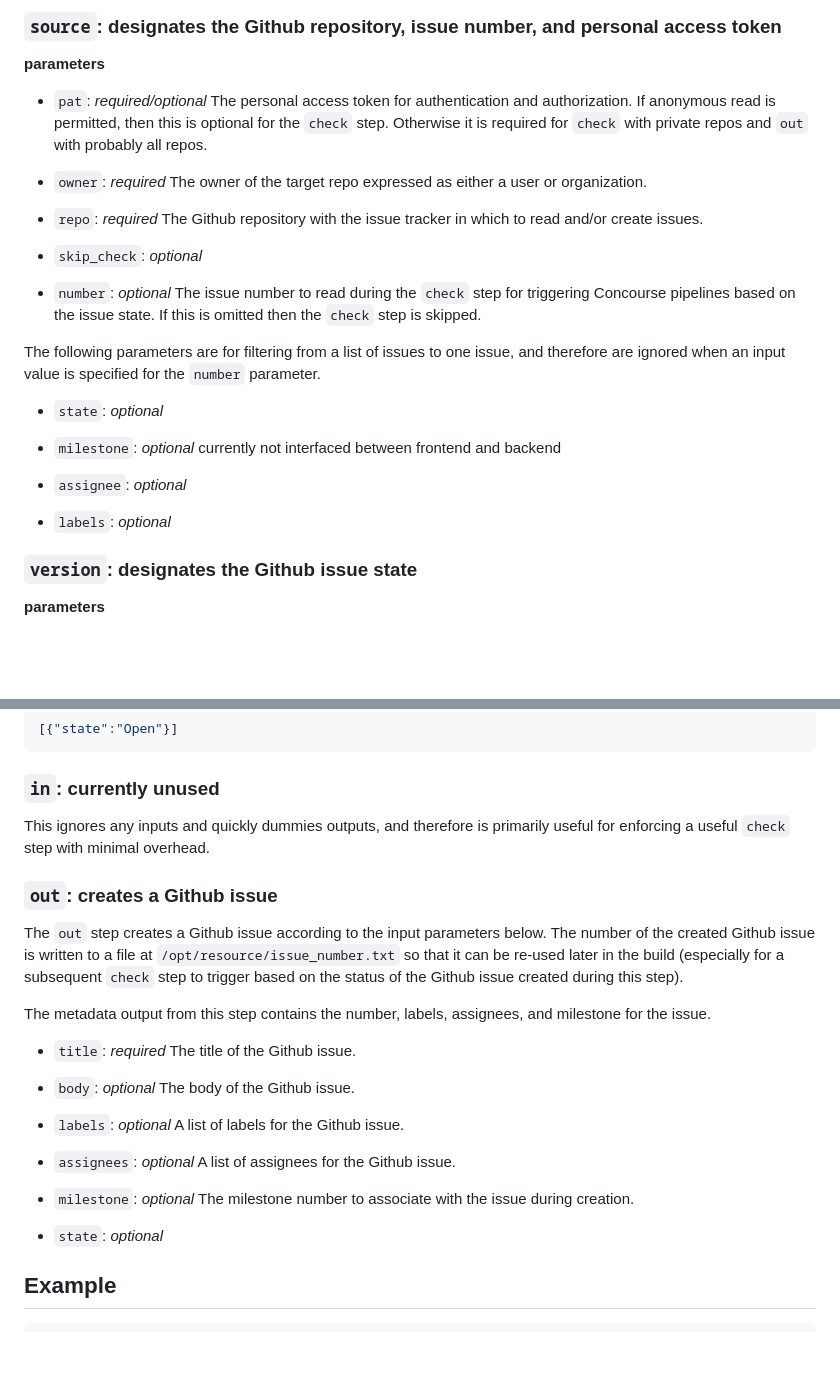
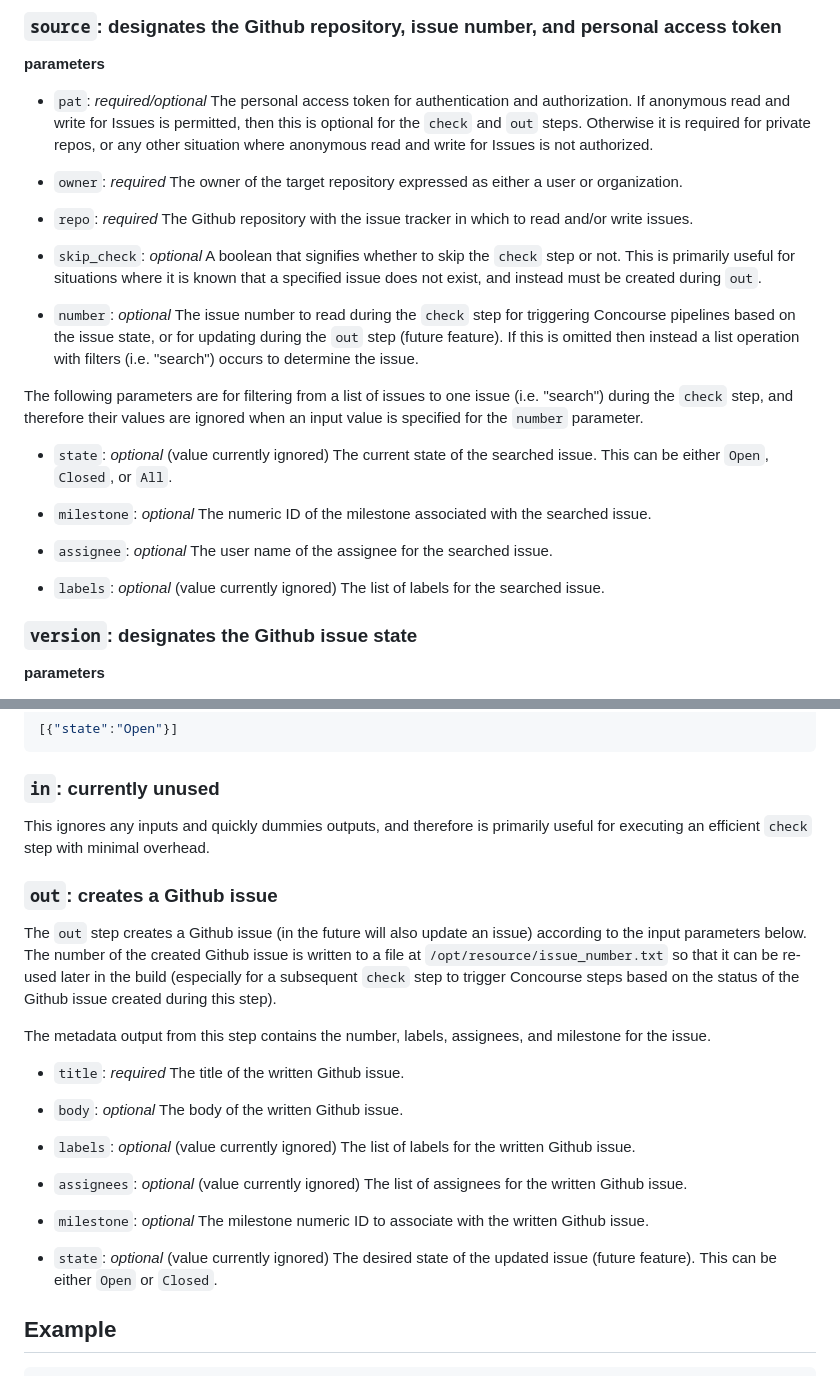
Before and after one commit to mschuchard/concourse-github-issue-resource, a Markdown page: README.md, 2 parts joined by grey strips. GitHub-like rendering; blank space fills up the shorter version.

Commit message:
preparing v1.0.0 release

```diff
--- a/README.md
+++ b/README.md
@@ -9,25 +9,25 @@ This repository and project is based on the work performed for [MITODL](https://
 ### `source`: designates the Github repository, issue number, and personal access token
 
 **parameters**
-- `pat`: _required/optional_ The personal access token for authentication and authorization. If anonymous read is permitted, then this is optional for the `check` step. Otherwise it is required for `check` with private repos and `out` with probably all repos.
+- `pat`: _required/optional_ The personal access token for authentication and authorization. If anonymous read and write for Issues is permitted, then this is optional for the `check` and `out` steps. Otherwise it is required for private repos, or any other situation where anonymous read and write for Issues is not authorized.
 
-- `owner`: _required_ The owner of the target repo expressed as either a user or organization.
+- `owner`: _required_ The owner of the target repository expressed as either a user or organization.
 
-- `repo`: _required_ The Github repository with the issue tracker in which to read and/or create issues.
+- `repo`: _required_ The Github repository with the issue tracker in which to read and/or write issues.
 
-- `skip_check`: _optional_
+- `skip_check`: _optional_ A boolean that signifies whether to skip the `check` step or not. This is primarily useful for situations where it is known that a specified issue does not exist, and instead must be created during `out`.
 
-- `number`: _optional_ The issue number to read during the `check` step for triggering Concourse pipelines based on the issue state. If this is omitted then the `check` step is skipped.
+- `number`: _optional_ The issue number to read during the `check` step for triggering Concourse pipelines based on the issue state, or for updating during the `out` step (future feature). If this is omitted then instead a list operation with filters (i.e. "search") occurs to determine the issue.
 
-The following parameters are for filtering from a list of issues to one issue, and therefore are ignored when an input value is specified for the `number` parameter.
+The following parameters are for filtering from a list of issues to one issue (i.e. "search") during the `check` step, and therefore their values are ignored when an input value is specified for the `number` parameter.
 
-- `state`: _optional_
+- `state`: _optional_ (value currently ignored) The current state of the searched issue. This can be either `Open`, `Closed`, or `All`.
 
-- `milestone`: _optional_ currently not interfaced between frontend and backend
+- `milestone`: _optional_ The numeric ID of the milestone associated with the searched issue.
 
-- `assignee`: _optional_
+- `assignee`: _optional_ The user name of the assignee for the searched issue.
 
-- `labels`: _optional_
+- `labels`: _optional_ (value currently ignored) The list of labels for the searched issue.
 
 ### `version`: designates the Github issue state
 
@@ -55,25 +55,25 @@ Open:
 
 ### `in`: currently unused
 
-This ignores any inputs and quickly dummies outputs, and therefore is primarily useful for enforcing a useful `check` step with minimal overhead.
+This ignores any inputs and quickly dummies outputs, and therefore is primarily useful for executing an efficient `check` step with minimal overhead.
 
 ### `out`: creates a Github issue
 
-The `out` step creates a Github issue according to the input parameters below. The number of the created Github issue is written to a file at `/opt/resource/issue_number.txt` so that it can be re-used later in the build (especially for a subsequent `check` step to trigger based on the status of the Github issue created during this step).
+The `out` step creates a Github issue (in the future will also update an issue) according to the input parameters below. The number of the created Github issue is written to a file at `/opt/resource/issue_number.txt` so that it can be re-used later in the build (especially for a subsequent `check` step to trigger Concourse steps based on the status of the Github issue created during this step).
 
 The metadata output from this step contains the number, labels, assignees, and milestone for the issue.
 
-- `title`: _required_ The title of the Github issue.
+- `title`: _required_ The title of the written Github issue.
 
-- `body`: _optional_ The body of the Github issue.
+- `body`: _optional_ The body of the written Github issue.
 
-- `labels`: _optional_ A list of labels for the Github issue.
+- `labels`: _optional_ (value currently ignored) The list of labels for the written Github issue.
 
-- `assignees`: _optional_ A list of assignees for the Github issue.
+- `assignees`: _optional_ (value currently ignored) The list of assignees for the written Github issue.
 
-- `milestone`: _optional_ The milestone number to associate with the issue during creation.
+- `milestone`: _optional_ The milestone numeric ID to associate with the written Github issue.
 
-- `state`: _optional_
+- `state`: _optional_ (value currently ignored) The desired state of the updated issue (future feature). This can be either `Open` or `Closed`.
 
 ## Example
 
```
